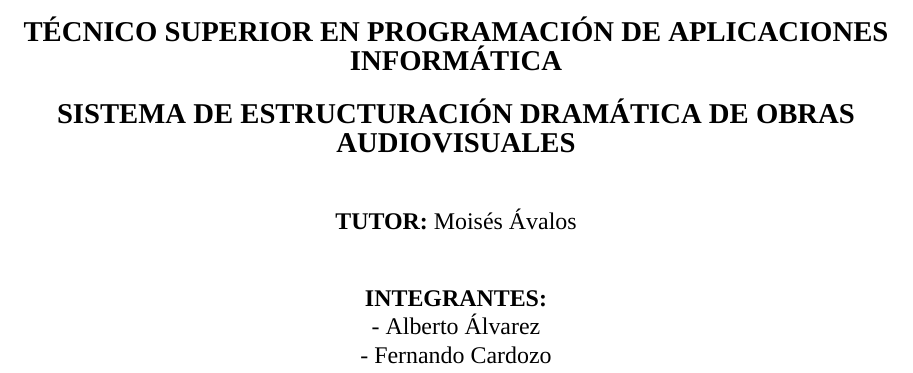
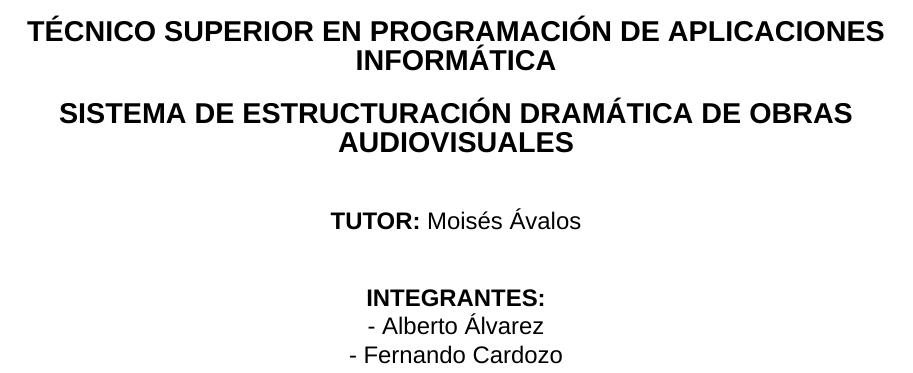
Before and after one commit to Dreamink-SNPP/BookThesis, a LaTeX document (Libro.tex): part of page 1 of 25, cut so that both start at the same text. Compiled offline with XeLaTeX; a missing font is replaced by an installed copy or a similar font.

Commit message:
fix: cambio de fuente a Arial
Según los documentos guía del local, se tienen que usar el documento en
Arial y no en otra fuente (por ahora).

```diff
--- a/Libro.tex
+++ b/Libro.tex
@@ -19,7 +19,7 @@
 \usepackage{enumitem}
 
 % Configuración del tipo de letra para LuaTeX:
-\setmainfont{Times New Roman}
+\setmainfont{Arial}
 
 % Configuración para evitar encabezados y pies de página:
 \pagestyle{empty}
```
